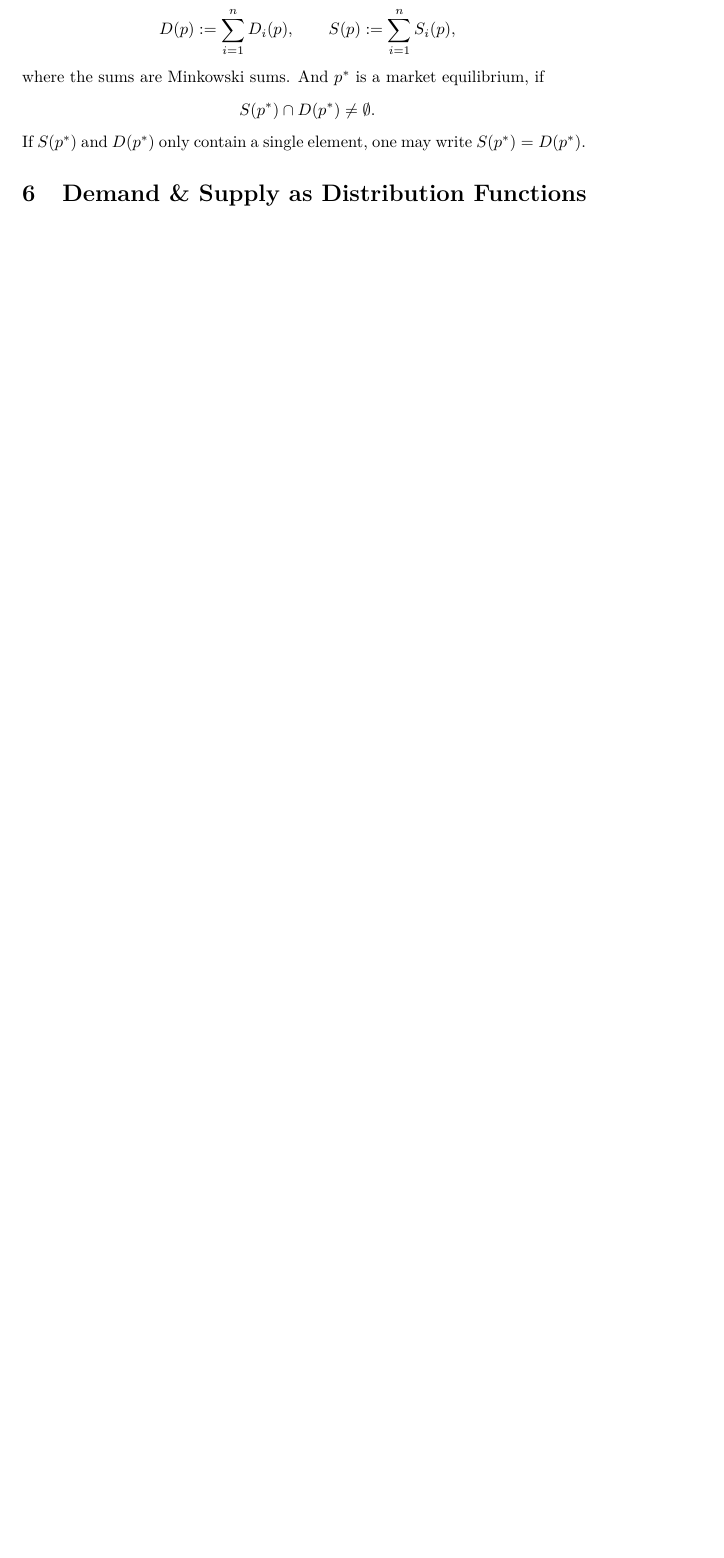
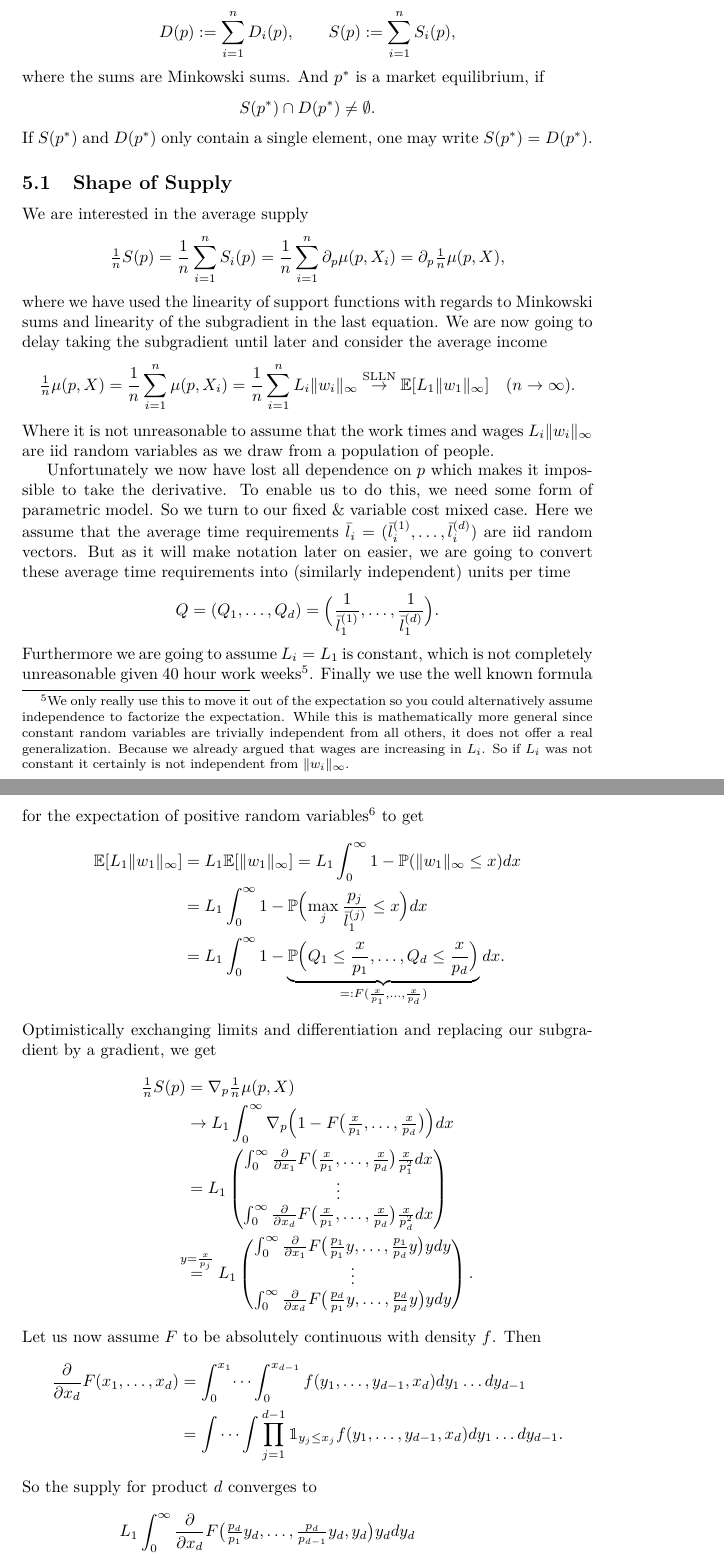
Before and after one commit to FelixBenning/general-equilibrium, a LaTeX paper (ms.tex, which reads sections/demand_supply_dist.tex, sections/general_equilibrium.tex, sections/shape_supply_demand.tex): part of page 18 of 19 before the commit and two parts of pages 18 and 19 of 20 after it, the two joined at a grey line, cut so that both start at the same text, the shorter picture padded with empty space. Compiled offline with pdfLaTeX.

Commit message:
shape of supply

```diff
--- a/sections/demand_supply_dist.tex
+++ /dev/null
@@ -1,2 +0,0 @@
-\section{Demand \& Supply as Distribution Functions}
-\label{sec: demand & supply dist functions}
--- a/sections/general_equilibrium.tex
+++ b/sections/general_equilibrium.tex
@@ -21,14 +1,0 @@ Where \((*)\) is a property of the support function \(\mu(\cdot,
-X_i)\)\fxnote{source or explanation}.
-We can then define total demand and supply
-\[
-	D(p) := \sum_{i=1}^n D_i(p),
-	\qquad
-	S(p) := \sum_{i=1}^n S_i(p),
-\]
-where the sums are Minkowski sums.
-And \(p^*\) is a market equilibrium, if
-\[
-	S(p^*)\cap D(p^*)\neq\emptyset.
-\]
-If \(S(p^*)\) and \(D(p^*)\) only contain a single element, one may write
-\(S(p^*)=D(p^*)\).
--- /dev/null
+++ b/sections/shape_supply_demand.tex
@@ -0,0 +19,115 @@
+We can then define total demand and supply
+\[
+	D(p) := \sum_{i=1}^n D_i(p),
+	\qquad
+	S(p) := \sum_{i=1}^n S_i(p),
+\]
+where the sums are Minkowski sums.
+And \(p^*\) is a market equilibrium, if
+\[
+	S(p^*)\cap D(p^*)\neq\emptyset.
+\]
+If \(S(p^*)\) and \(D(p^*)\) only contain a single element, one may write
+\(S(p^*)=D(p^*)\).
+
+\subsection{Shape of Supply}
+
+We are interested in the average supply
+\[
+	\tfrac1n S(p) = \frac1n \sum_{i=1}^n S_i(p)
+	= \frac1n\sum_{i=1}^n \partial_p\mu(p, X_i)
+	= \partial_p \tfrac1n \mu(p, X),
+\]
+where we have used the linearity of support functions with regards to Minkowski
+sums and linearity of the subgradient in the last equation. We are now going to
+delay taking the subgradient until later and consider the average income
+\[
+	\tfrac1n \mu(p,X)
+	= \frac1n \sum_{i=1}^n \mu(p, X_i)
+	= \frac1n \sum_{i=1}^n L_i \|w_i\|_\infty
+	\overset{\text{SLLN}}\to \E[L_1 \|w_1\|_\infty] \quad (n\to\infty).
+\]
+Where it is not unreasonable to assume that the work times and wages
+\(L_i\|w_i\|_\infty\) are iid random variables as we draw from a population of
+people.
+
+Unfortunately we now have lost all dependence on \(p\) which makes it impossible
+to take the derivative. To enable us to do this, we need some form of parametric
+model. So we turn to our fixed \& variable cost mixed case. Here we assume that
+the average time requirements \(\bar{l}_i= (\bar{l}_i^{(1)}, \dots,
+\bar{l}_i^{(\dims)})\) are iid random vectors. But as it will make notation
+later on easier, we are going to convert these average time requirements into
+(similarly independent) units per time
+\[
+	Q = (Q_1,\dots, Q_\dims)
+	= \Bigl(\frac1{\bar{l}_1^{(1)}}, \dots, \frac1{\bar{l}_1^{(\dims)}}\Bigr).
+\]
+Furthermore we are going to assume \(L_i=L_1\) is constant, which is not
+completely unreasonable given \(40\) hour work weeks\footnote{
+	We only really use this to move it out of the expectation so you could
+	alternatively assume independence to factorize the expectation. While this
+	is mathematically more general since constant random variables are trivially
+	independent from all others, it does not offer a real generalization. Because
+	we already argued that wages are increasing in \(L_i\). So if \(L_i\) was
+	not constant it certainly is not independent from \(\|w_i\|_\infty\).
+}.
+Finally we use the well known formula for the expectation of positive random
+variables\footnote{
+	Let \(X\) be an almost surely positive random variable, then
+	\[
+		\E[X]	= \int_0^\infty x d\Pr_X(x)
+		\overset{\text{Fub.}}= \int_0^\infty \int_0^\infty \ind_{t < x}d\Pr_X(x)dt
+		= \int_0^\infty 1- \Pr(X \le t)dt.
+	\]
+} to get
+\begin{align*}
+	\E[L_1\|w_1\|_\infty]
+	&= L_1 \E[\|w_1\|_\infty]
+	= L_1 \int_0^\infty 1 - \Pr(\|w_1\|_\infty \le x)dx\\
+	&= L_1 \int_0^\infty 1- \Pr\Bigl(\max_j \frac{p_j}{\bar{l}_1^{(j)}} \le x\Bigr)dx\\
+	&= L_1 \int_0^\infty 1-
+	\underbrace{
+		\Pr\Bigl(Q_1 \le \frac{x}{p_1}, \dots, Q_\dims \le \frac{x}{p_\dims}\Bigr)
+	}_{=: F(\frac{x}{p_1},\dots,\frac{x}{p_\dims})}dx.
+\end{align*}
+Optimistically exchanging limits and differentiation and replacing our
+subgradient by a gradient, we get
+\begin{align*}
+	\tfrac1n S(p) &= \nabla_p \tfrac1n\mu(p, X)\\
+	&\to L_1 \int_0^\infty \nabla_p
+	\Bigl(1-F\bigl(\tfrac{x}{p_1},\dots, \tfrac{x}{p_\dims}\bigr)\Bigr)dx\\
+	&=L_1 \begin{pmatrix}
+		\int_0^\infty
+		\frac{\partial}{\partial x_1}
+		F\bigl(\tfrac{x}{p_1},\dots, \tfrac{x}{p_\dims}\bigr)\frac{x}{p_1^2}dx
+		\\\vdots\\
+		\int_0^\infty
+		\frac{\partial}{\partial x_\dims}
+		F\bigl(\tfrac{x}{p_1},\dots, \tfrac{x}{p_\dims}\bigr)\frac{x}{p_\dims^2}dx
+	\end{pmatrix}\\
+	\overset{y=\frac{x}{p_j}}&=L_1 \begin{pmatrix}
+		\int_0^\infty
+		\frac{\partial}{\partial x_1}
+		F\bigl(\tfrac{p_1}{p_1}y,\dots, \tfrac{p_1}{p_\dims}y\bigr)ydy
+		\\\vdots\\
+		\int_0^\infty
+		\frac{\partial}{\partial x_\dims}
+		F\bigl(\tfrac{p_\dims}{p_1}y,\dots, \tfrac{p_\dims}{p_\dims}y\bigr)ydy
+	\end{pmatrix}.
+\end{align*}
+Let us now assume \(F\) to be absolutely continuous with density \(f\). Then
+\begin{align*}
+	\frac{\partial}{\partial x_\dims}F(x_1,\dots, x_\dims)
+	&= \int_0^{x_1} \dots \int_0^{x_{\dims-1}}
+	f(y_1,\dots, y_{\dims-1},x_\dims) dy_1\dots dy_{\dims-1}\\
+	&= \idotsint \prod_{j=1}^{\dims-1} \ind_{y_j\le x_j}
+	f(y_1,\dots, y_{\dims-1},x_\dims) dy_1\dots dy_{\dims-1}.
+\end{align*}
+So the supply for product \(\dims\) converges to
+\begin{align*}
+	&L_1\int_0^\infty
+	\frac{\partial}{\partial x_\dims}
+	F\bigl(\tfrac{p_\dims}{p_1}y_\dims,\dots,\tfrac{p_\dims}{p_{\dims-1}}y_\dims, y_\dims\bigr)y_\dims dy_\dims\\
+	&= L_1 \idotsint \prod_{j=1}^{\dims-1}y_\dims\ind_{y_j\le \frac{p_\dims}{p_j}y_\dims}
+	f(y_1,\dots,y_\dims)dy_1\dots dy_\dims
+\end{align*}
```
Also changed, not shown: ms.tex (+1 -1 lines), sections/appendix.tex (+6 -2 lines), sections/motivating_prices.tex (+1 -1 lines), sections/general_equilibrium.tex (19 more changed lines), sections/shape_supply_demand.tex (18 more changed lines).
